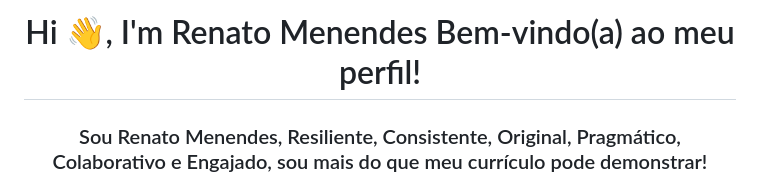
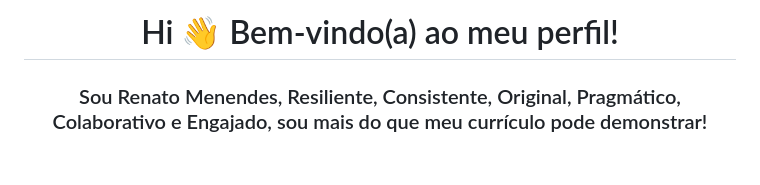
Before and after one commit to renatomenendes/renatomenendes, a Markdown page: README.md, the part around the change. Drawn GitHub-style; blank space fills up the shorter version.

```diff
--- a/README.md
+++ b/README.md
@@ -1,4 +1,4 @@
-<h1 align="center">Hi 👋, I'm Renato Menendes Bem-vindo(a) ao meu perfil!</h1>
+<h1 align="center">Hi 👋 Bem-vindo(a) ao meu perfil!</h1>
 <h3 align="center">
 
 
```
